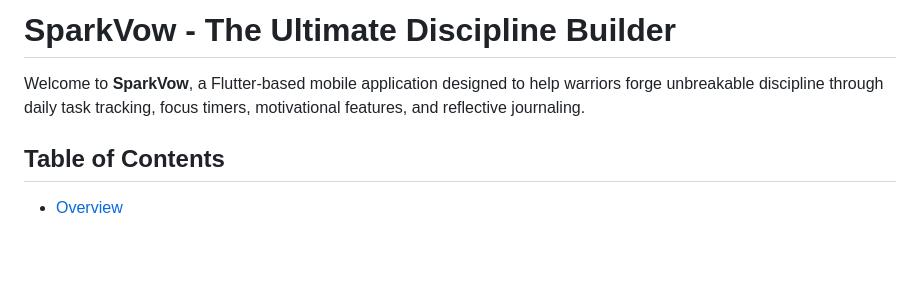
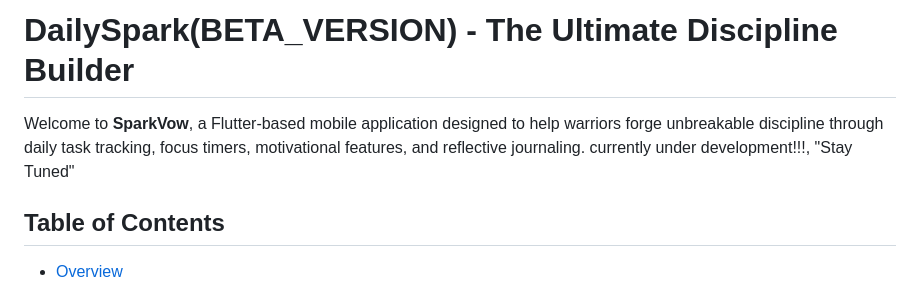
Before and after one commit to ganesh12122/Daily_Spark, a Markdown page: README.md, the part around the change. Drawn GitHub-style; blank space fills up the shorter version.

```diff
--- a/README.md
+++ b/README.md
@@ -1,6 +1,7 @@
-# SparkVow - The Ultimate Discipline Builder
+# DailySpark(BETA_VERSION) - The Ultimate Discipline Builder
 
 Welcome to **SparkVow**, a Flutter-based mobile application designed to help warriors forge unbreakable discipline through daily task tracking, focus timers, motivational features, and reflective journaling.
+currently under development!!!, "Stay Tuned"
 
 ## Table of Contents
 *   [Overview](#overview)
```
